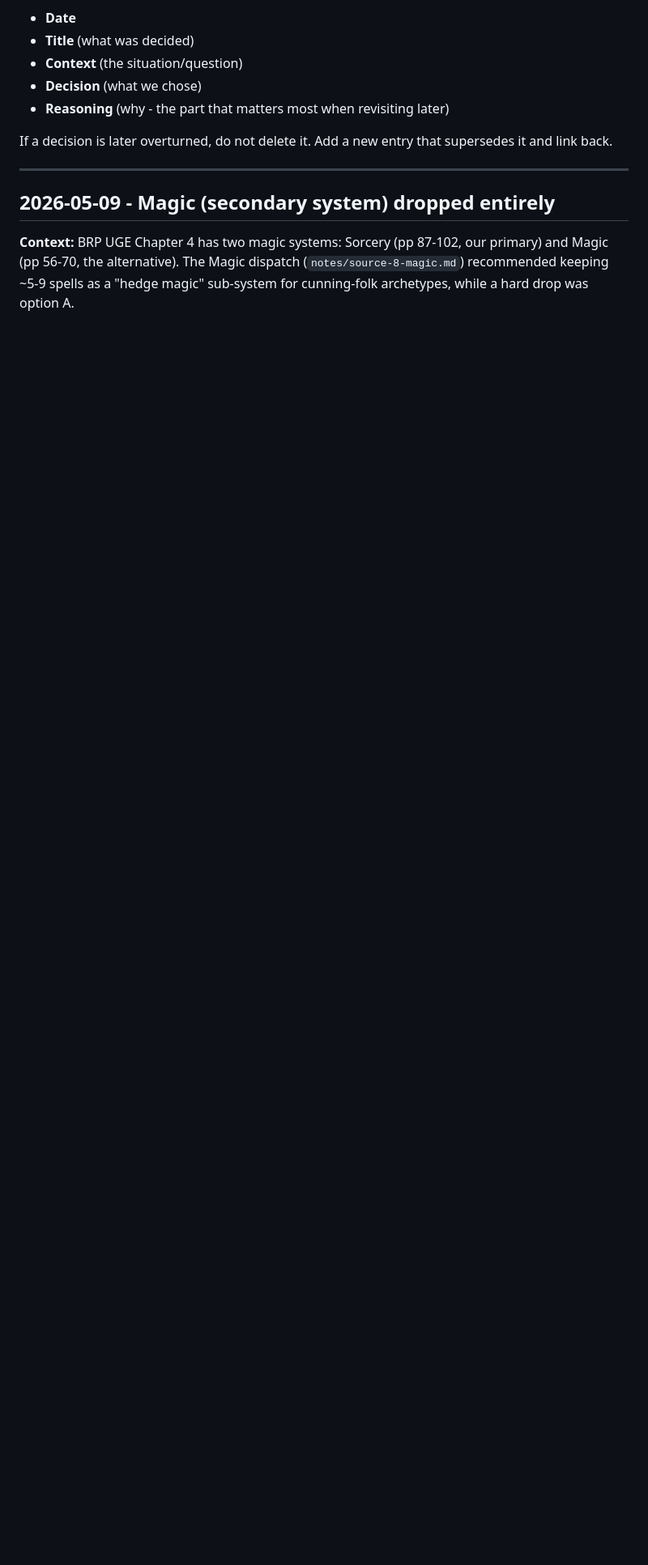
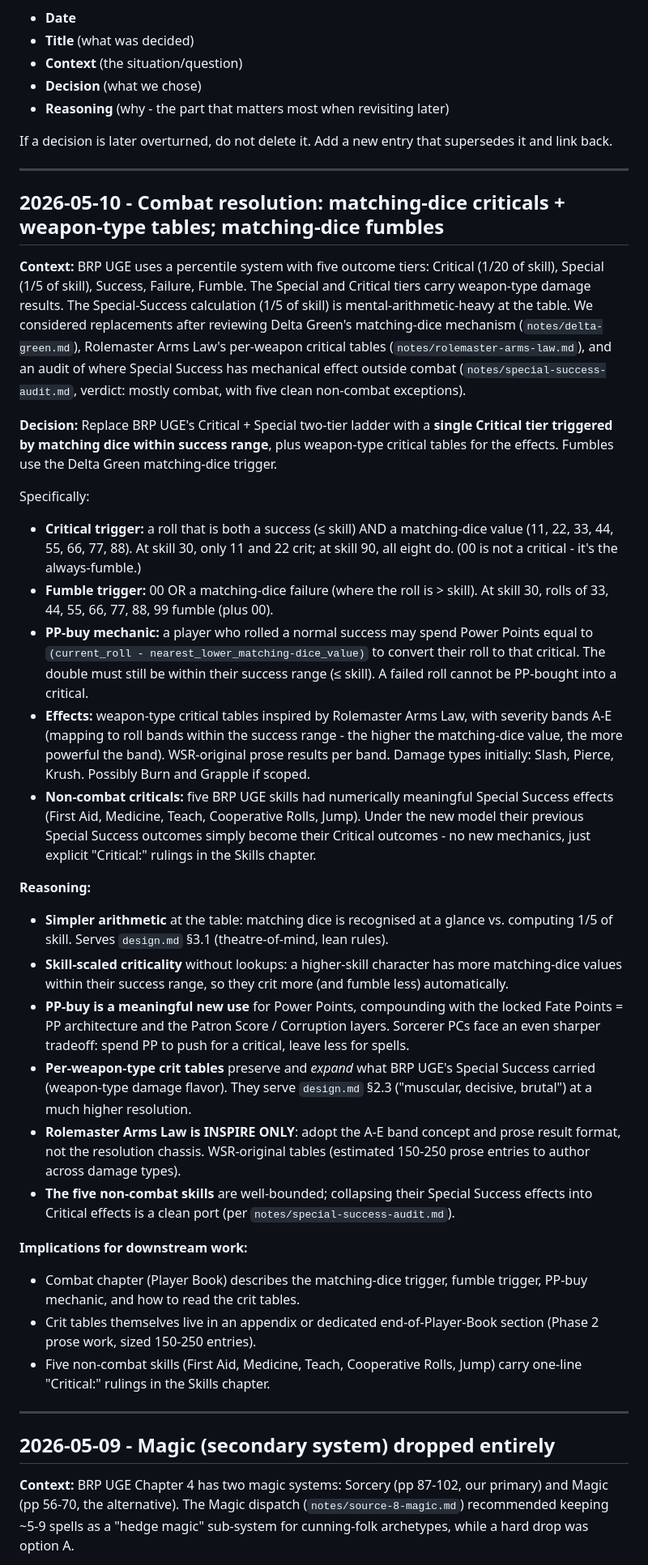
Before and after one commit to kenmclennan/warrior-sorcerer-rogue, a Markdown page: decisions.md, the part around the change. Shown at 81% size. Drawn GitHub-style; blank space fills up the shorter version.

Commit message:
phase1: lock combat resolution decision (matching-dice crits + weapon tables)
Replaces BRP UGE's Critical + Special two-tier ladder with a single Critical tier triggered by matching-dice within success range. Includes Delta Green-inspired matching-dice fumbles, PP-buy mechanic for criticals, and Rolemaster-inspired weapon-type crit tables (WSR-original prose to be written in Phase 2).

Co-Authored-By: Claude Opus 4.7 (1M context) <noreply@anthropic.com>

```diff
--- a/decisions.md
+++ b/decisions.md
@@ -9,6 +9,37 @@ Append-only record of meaningful decisions. Newest at the top. Each entry follow
 - **Reasoning** (why - the part that matters most when revisiting later)
 
 If a decision is later overturned, do not delete it. Add a new entry that supersedes it and link back.
+
+---
+
+## 2026-05-10 - Combat resolution: matching-dice criticals + weapon-type tables; matching-dice fumbles
+
+**Context:** BRP UGE uses a percentile system with five outcome tiers: Critical (1/20 of skill), Special (1/5 of skill), Success, Failure, Fumble. The Special and Critical tiers carry weapon-type damage results. The Special-Success calculation (1/5 of skill) is mental-arithmetic-heavy at the table. We considered replacements after reviewing Delta Green's matching-dice mechanism (`notes/delta-green.md`), Rolemaster Arms Law's per-weapon critical tables (`notes/rolemaster-arms-law.md`), and an audit of where Special Success has mechanical effect outside combat (`notes/special-success-audit.md`, verdict: mostly combat, with five clean non-combat exceptions).
+
+**Decision:** Replace BRP UGE's Critical + Special two-tier ladder with a **single Critical tier triggered by matching dice within success range**, plus weapon-type critical tables for the effects. Fumbles use the Delta Green matching-dice trigger.
+
+Specifically:
+
+- **Critical trigger:** a roll that is both a success (≤ skill) AND a matching-dice value (11, 22, 33, 44, 55, 66, 77, 88). At skill 30, only 11 and 22 crit; at skill 90, all eight do. (00 is not a critical - it's the always-fumble.)
+- **Fumble trigger:** 00 OR a matching-dice failure (where the roll is > skill). At skill 30, rolls of 33, 44, 55, 66, 77, 88, 99 fumble (plus 00).
+- **PP-buy mechanic:** a player who rolled a normal success may spend Power Points equal to `(current_roll - nearest_lower_matching-dice_value)` to convert their roll to that critical. The double must still be within their success range (≤ skill). A failed roll cannot be PP-bought into a critical.
+- **Effects:** weapon-type critical tables inspired by Rolemaster Arms Law, with severity bands A-E (mapping to roll bands within the success range - the higher the matching-dice value, the more powerful the band). WSR-original prose results per band. Damage types initially: Slash, Pierce, Krush. Possibly Burn and Grapple if scoped.
+- **Non-combat criticals:** five BRP UGE skills had numerically meaningful Special Success effects (First Aid, Medicine, Teach, Cooperative Rolls, Jump). Under the new model their previous Special Success outcomes simply become their Critical outcomes - no new mechanics, just explicit "Critical:" rulings in the Skills chapter.
+
+**Reasoning:**
+
+- **Simpler arithmetic** at the table: matching dice is recognised at a glance vs. computing 1/5 of skill. Serves `design.md` §3.1 (theatre-of-mind, lean rules).
+- **Skill-scaled criticality** without lookups: a higher-skill character has more matching-dice values within their success range, so they crit more (and fumble less) automatically.
+- **PP-buy is a meaningful new use** for Power Points, compounding with the locked Fate Points = PP architecture and the Patron Score / Corruption layers. Sorcerer PCs face an even sharper tradeoff: spend PP to push for a critical, leave less for spells.
+- **Per-weapon-type crit tables** preserve and *expand* what BRP UGE's Special Success carried (weapon-type damage flavor). They serve `design.md` §2.3 ("muscular, decisive, brutal") at a much higher resolution.
+- **Rolemaster Arms Law is INSPIRE ONLY**: adopt the A-E band concept and prose result format, not the resolution chassis. WSR-original tables (estimated 150-250 prose entries to author across damage types).
+- **The five non-combat skills** are well-bounded; collapsing their Special Success effects into Critical effects is a clean port (per `notes/special-success-audit.md`).
+
+**Implications for downstream work:**
+
+- Combat chapter (Player Book) describes the matching-dice trigger, fumble trigger, PP-buy mechanic, and how to read the crit tables.
+- Crit tables themselves live in an appendix or dedicated end-of-Player-Book section (Phase 2 prose work, sized 150-250 entries).
+- Five non-combat skills (First Aid, Medicine, Teach, Cooperative Rolls, Jump) carry one-line "Critical:" rulings in the Skills chapter.
 
 ---
 
```
